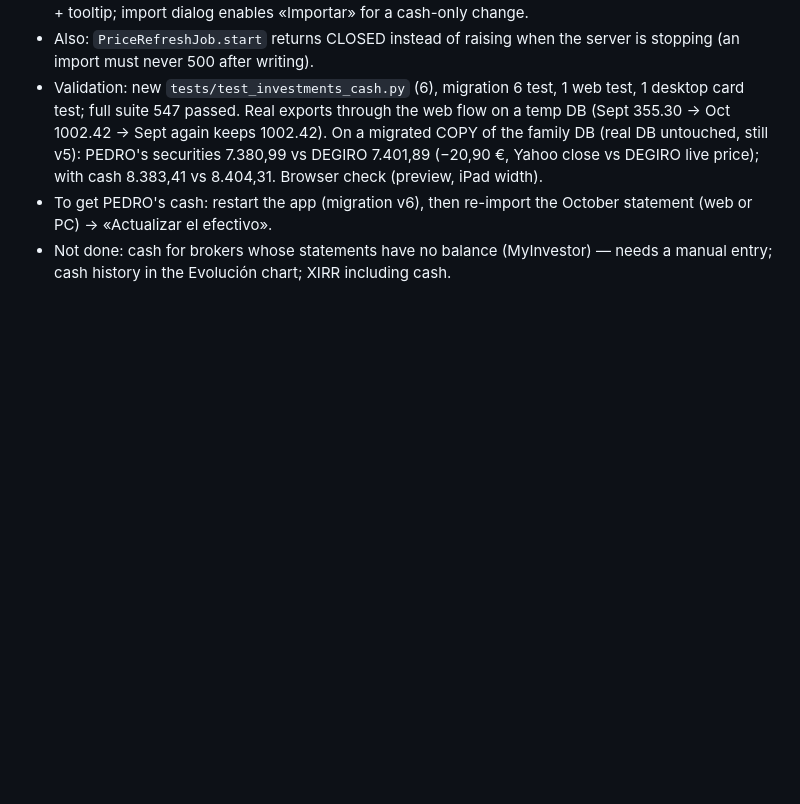
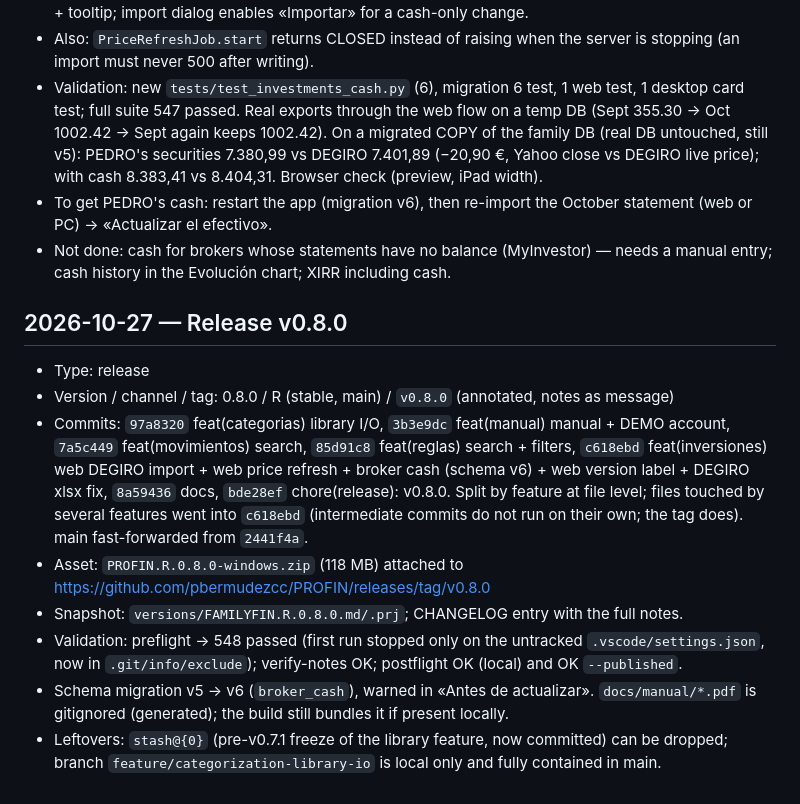
Before and after one commit to pbermudezcc/PROFIN, a Markdown page: docs/agent/agent_log.md, the part around the change. GitHub-like rendering; blank space fills up the shorter version.

Commit message:
docs(agent_log): record v0.8.0 release
Co-Authored-By: Claude Opus 5.5 <noreply@anthropic.com>

```diff
--- a/docs/agent/agent_log.md
+++ b/docs/agent/agent_log.md
@@ -311,3 +311,13 @@ Entry format:
 - Validation: new `tests/test_investments_cash.py` (6), migration 6 test, 1 web test, 1 desktop card test; full suite 547 passed. Real exports through the web flow on a temp DB (Sept 355.30 → Oct 1002.42 → Sept again keeps 1002.42). On a migrated COPY of the family DB (real DB untouched, still v5): PEDRO's securities 7.380,99 vs DEGIRO 7.401,89 (−20,90 €, Yahoo close vs DEGIRO live price); with cash 8.383,41 vs 8.404,31. Browser check (preview, iPad width).
 - To get PEDRO's cash: restart the app (migration v6), then re-import the October statement (web or PC) → «Actualizar el efectivo».
 - Not done: cash for brokers whose statements have no balance (MyInvestor) — needs a manual entry; cash history in the Evolución chart; XIRR including cash.
+
+## 2026-10-27 — Release v0.8.0
+- Type: release
+- Version / channel / tag: 0.8.0 / R (stable, main) / `v0.8.0` (annotated, notes as message)
+- Commits: `97a8320` feat(categorias) library I/O, `3b3e9dc` feat(manual) manual + DEMO account, `7a5c449` feat(movimientos) search, `85d91c8` feat(reglas) search + filters, `c618ebd` feat(inversiones) web DEGIRO import + web price refresh + broker cash (schema v6) + web version label + DEGIRO xlsx fix, `8a59436` docs, `bde28ef` chore(release): v0.8.0. Split by feature at file level; files touched by several features went into `c618ebd` (intermediate commits do not run on their own; the tag does). main fast-forwarded from `2441f4a`.
+- Asset: `PROFIN.R.0.8.0-windows.zip` (118 MB) attached to https://github.com/pbermudezcc/PROFIN/releases/tag/v0.8.0
+- Snapshot: `versions/FAMILYFIN.R.0.8.0.md/.prj`; CHANGELOG entry with the full notes.
+- Validation: preflight → 548 passed (first run stopped only on the untracked `.vscode/settings.json`, now in `.git/info/exclude`); verify-notes OK; postflight OK (local) and OK `--published`.
+- Schema migration v5 → v6 (`broker_cash`), warned in «Antes de actualizar». `docs/manual/*.pdf` is gitignored (generated); the build still bundles it if present locally.
+- Leftovers: `stash@{0}` (pre-v0.7.1 freeze of the library feature, now committed) can be dropped; branch `feature/categorization-library-io` is local only and fully contained in main.
```
